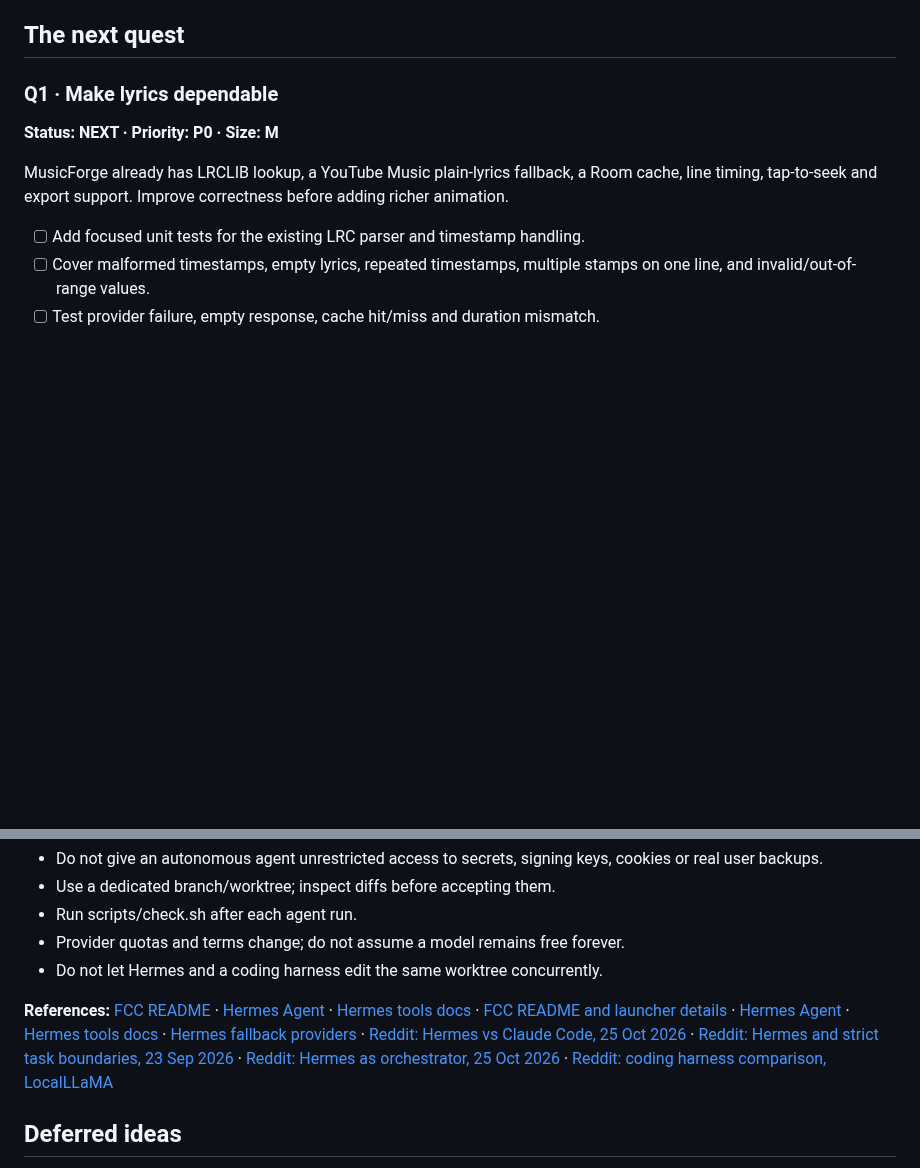
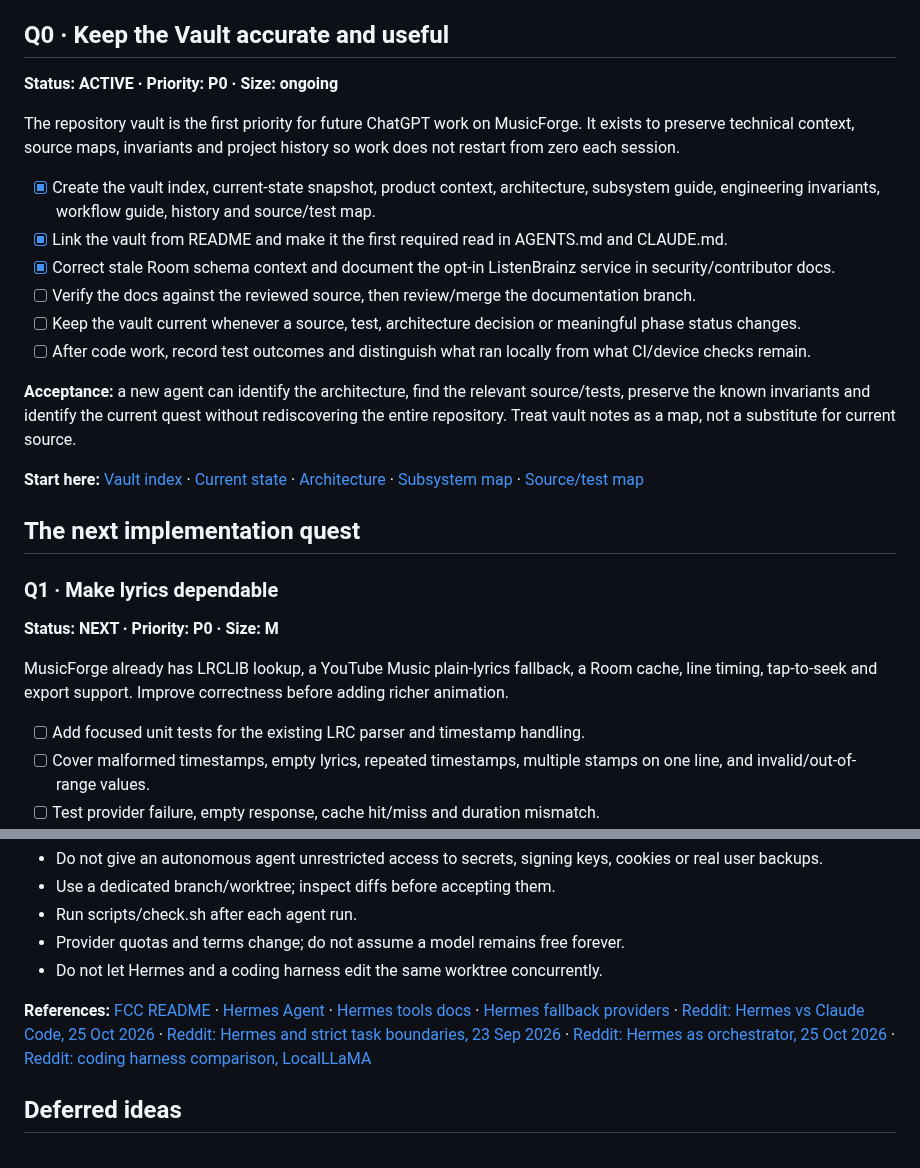
Before and after one commit to apathane/MusicForge, a Markdown page: docs/QUEST-BOARD.md, 2 parts joined by grey strips. GitHub-like rendering; blank space fills up the shorter version.

Commit message:
docs: make vault the top MusicForge quest and clean references
Co-Authored-By: Claude Opus 5.5 <noreply@anthropic.com>

```diff
--- a/docs/QUEST-BOARD.md
+++ b/docs/QUEST-BOARD.md
@@ -15,7 +15,23 @@
 - **DECISION**: requires a design or tooling decision first.
 - Tick a quest only after acceptance checks pass. Keep changes small and reviewable; run scripts/check.sh.
 
-## The next quest
+## Q0 · Keep the Vault accurate and useful
+**Status: ACTIVE · Priority: P0 · Size: ongoing**
+
+The repository vault is the first priority for future ChatGPT work on MusicForge. It exists to preserve technical context, source maps, invariants and project history so work does not restart from zero each session.
+
+- [x] Create the vault index, current-state snapshot, product context, architecture, subsystem guide, engineering invariants, workflow guide, history and source/test map.
+- [x] Link the vault from README and make it the first required read in AGENTS.md and CLAUDE.md.
+- [x] Correct stale Room schema context and document the opt-in ListenBrainz service in security/contributor docs.
+- [ ] Verify the docs against the reviewed source, then review/merge the documentation branch.
+- [ ] Keep the vault current whenever a source, test, architecture decision or meaningful phase status changes.
+- [ ] After code work, record test outcomes and distinguish what ran locally from what CI/device checks remain.
+
+**Acceptance:** a new agent can identify the architecture, find the relevant source/tests, preserve the known invariants and identify the current quest without rediscovering the entire repository. Treat vault notes as a map, not a substitute for current source.
+
+**Start here:** [Vault index](../vault/README.md) · [Current state](../vault/STATE.md) · [Architecture](../vault/ARCHITECTURE.md) · [Subsystem map](../vault/SUBSYSTEMS.md) · [Source/test map](../vault/FILE-MAP.md)
+
+## The next implementation quest
 
 ### Q1 · Make lyrics dependable
 **Status: NEXT · Priority: P0 · Size: M**
@@ -219,7 +235,7 @@ This is a tooling decision, not a prerequisite for shipping player features.
 - Provider quotas and terms change; do not assume a model remains free forever.
 - Do not let Hermes and a coding harness edit the same worktree concurrently.
 
-**References:** [FCC README](https://github.com/Alishahryar1/free-claude-code) · [Hermes Agent](https://github.com/NousResearch/hermes-agent) · [Hermes tools docs](https://github.com/NousResearch/hermes-agent/blob/main/website/docs/user-guide/features/tools.md) · [FCC README and launcher details](https://github.com/Alishahryar1/free-claude-code) · [Hermes Agent](https://github.com/NousResearch/hermes-agent) · [Hermes tools docs](https://github.com/NousResearch/hermes-agent/blob/main/website/docs/user-guide/features/tools.md) · [Hermes fallback providers](https://hermes-agent.nousresearch.com/docs/user-guide/features/fallback-providers) · [Reddit: Hermes vs Claude Code, 25 Oct 2026](https://www.reddit.com/r/hermesagent/comments/1xey47r/hermes_vs_claude_code/) · [Reddit: Hermes and strict task boundaries, 23 Sep 2026](https://www.reddit.com/r/hermesagent/comments/1wo8x6r/anyone_using_hermes_with_codexclaude_code_a/) · [Reddit: Hermes as orchestrator, 25 Oct 2026](https://www.reddit.com/r/hermesagent/comments/1xf3vml/how_are_you_guys_using_hermes_as_a/) · [Reddit: coding harness comparison, LocalLLaMA](https://www.reddit.com/r/LocalLLaMA/comments/1w8f7bp/which_agent_harness_do_you_use_and_why/)
+**References:** [FCC README](https://github.com/Alishahryar1/free-claude-code) · [Hermes Agent](https://github.com/NousResearch/hermes-agent) · [Hermes tools docs](https://github.com/NousResearch/hermes-agent/blob/main/website/docs/user-guide/features/tools.md) · [Hermes fallback providers](https://hermes-agent.nousresearch.com/docs/user-guide/features/fallback-providers) · [Reddit: Hermes vs Claude Code, 25 Oct 2026](https://www.reddit.com/r/hermesagent/comments/1xey47r/hermes_vs_claude_code/) · [Reddit: Hermes and strict task boundaries, 23 Sep 2026](https://www.reddit.com/r/hermesagent/comments/1wo8x6r/anyone_using_hermes_with_codexclaude_code_a/) · [Reddit: Hermes as orchestrator, 25 Oct 2026](https://www.reddit.com/r/hermesagent/comments/1xf3vml/how_are_you_guys_using_hermes_as_a/) · [Reddit: coding harness comparison, LocalLLaMA](https://www.reddit.com/r/LocalLLaMA/comments/1w8f7bp/which_agent_harness_do_you_use_and_why/)
 
 ## Deferred ideas
 
```
